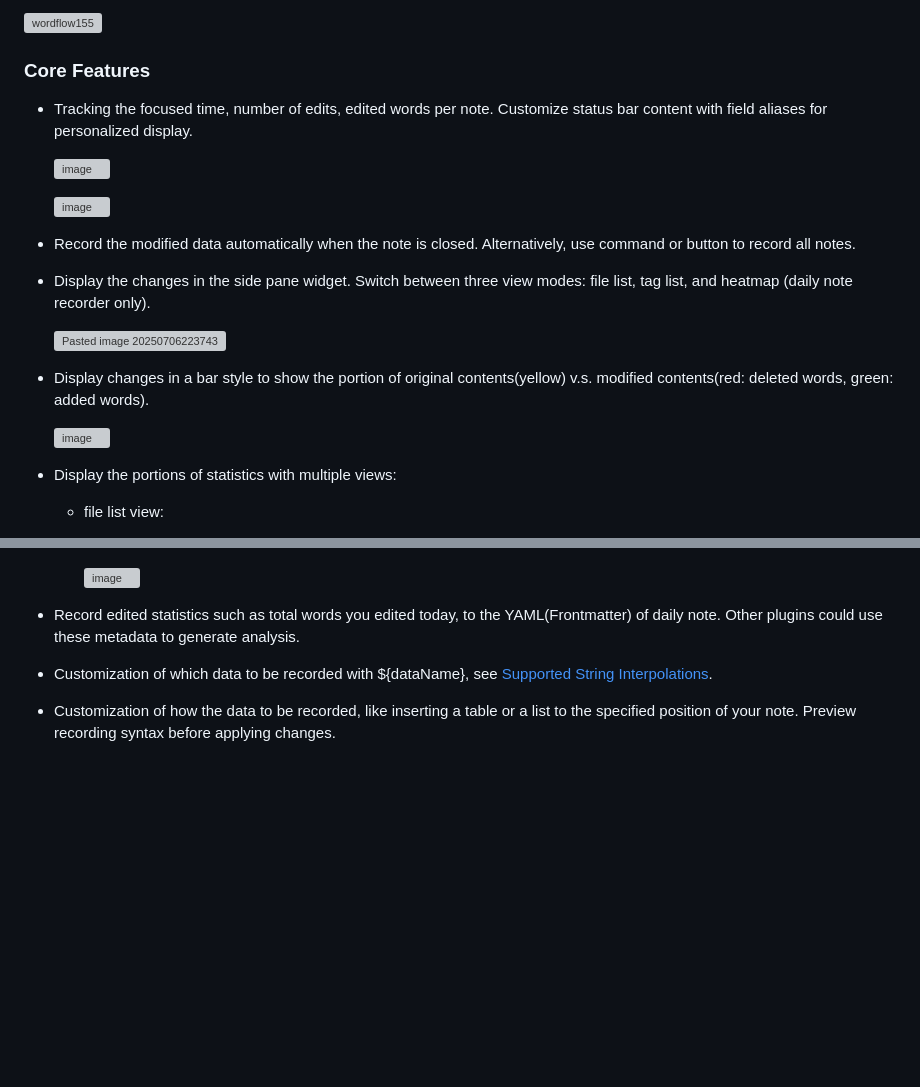
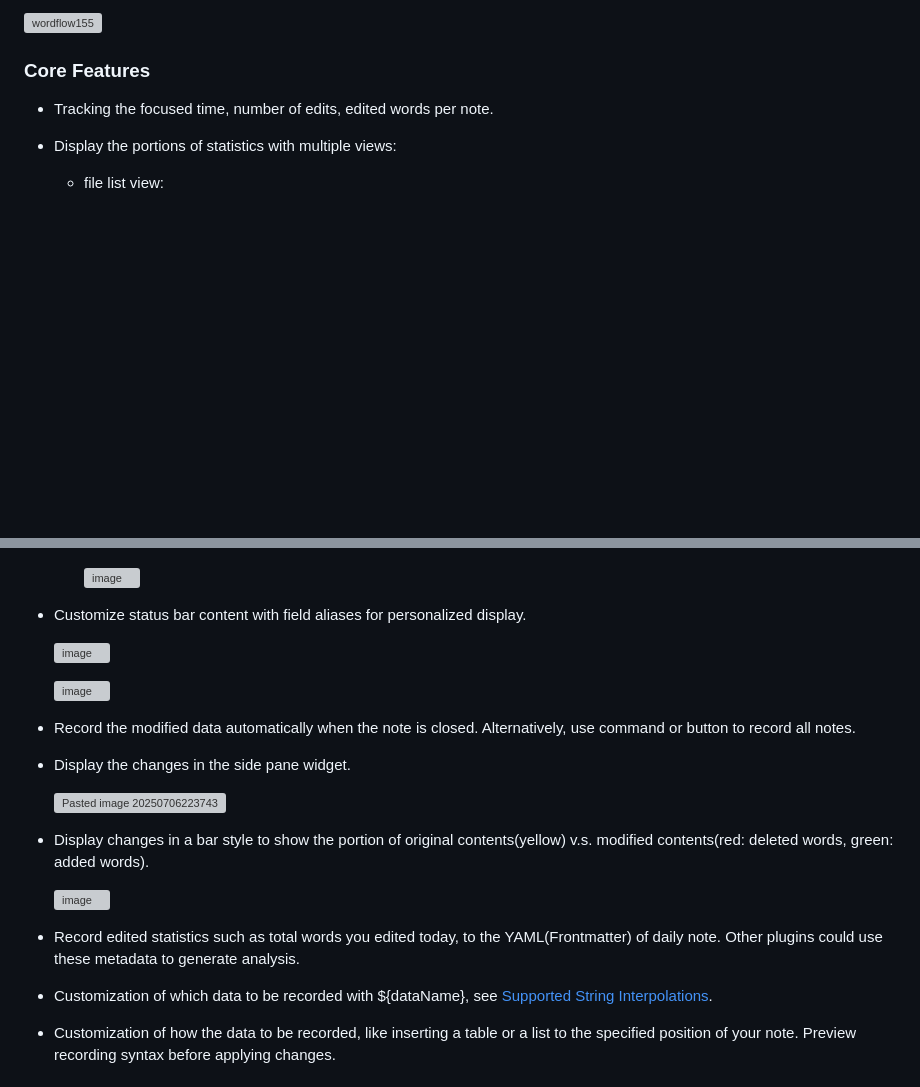
Before and after one commit to LeCheenaX/WordFlow-Tracker, a Markdown page: README.md, 2 parts joined by grey strips. Drawn GitHub-style; blank space fills up the shorter version; grey boxes are pictures that could not be loaded.

```diff
--- a/README.md
+++ b/README.md
@@ -11,18 +11,7 @@ WordFlow Tracker is a lite plugin that tracks your focused time and edit statist
 ![wordflow155](https://github.com/user-attachments/assets/84446e86-da99-47fe-b282-ff559e53d265)
 
 ### Core Features
-- Tracking the focused time, number of edits, edited words per note. Customize status bar content with field aliases for personalized display.
-
-  ![image](https://github.com/user-attachments/assets/51ce15a6-a935-46c2-9676-5525bd6b092f)
-
-  ![image](https://github.com/user-attachments/assets/8422a96d-0ab5-417a-a474-7a838825de1e)
-- Record the modified data automatically when the note is closed. Alternatively, use command or button to record all notes.
-- Display the changes in the side pane widget. Switch between three view modes: file list, tag list, and heatmap (daily note recorder only).
-
-  ![Pasted image 20250706223743](https://github.com/user-attachments/assets/6edc1be0-f262-4054-8803-1b1b37caeec7)
-- Display changes in a bar style to show the portion of original contents(yellow) v.s. modified contents(red: deleted words, green: added words).
-
-  ![image](https://github.com/user-attachments/assets/6c977b5f-0aba-4481-847b-f0fda6c5cd98)
+- Tracking the focused time, number of edits, edited words per note.
 - Display the portions of statistics with multiple views:
     - file list view:
 
@@ -34,5 +24,17 @@ WordFlow Tracker is a lite plugin that tracks your focused time and edit statist
 
 	  <img width="349" height="319" alt="image" src="https://github.com/user-attachments/assets/90ed17df-e5c1-4578-b186-b46baaef1067" />
+- Customize status bar content with field aliases for personalized display.
+
+  ![image](https://github.com/user-attachments/assets/51ce15a6-a935-46c2-9676-5525bd6b092f)
+
+  ![image](https://github.com/user-attachments/assets/8422a96d-0ab5-417a-a474-7a838825de1e)
+- Record the modified data automatically when the note is closed. Alternatively, use command or button to record all notes.
+- Display the changes in the side pane widget.
+
+  ![Pasted image 20250706223743](https://github.com/user-attachments/assets/6edc1be0-f262-4054-8803-1b1b37caeec7)
+- Display changes in a bar style to show the portion of original contents(yellow) v.s. modified contents(red: deleted words, green: added words).
+
+  ![image](https://github.com/user-attachments/assets/6c977b5f-0aba-4481-847b-f0fda6c5cd98)
 
 - Record edited statistics such as total words you edited today, to the YAML(Frontmatter) of daily note. Other plugins could use these metadata to generate analysis.
 - Customization of which data to be recorded with ${dataName}, see [Supported String Interpolations](https://github.com/LeCheenaX/WordFlow-Tracker/blob/main/docs/Settings%20Documentation.md#supported-string-interpolations).
```
Also changed, not shown: other parts of README.md (+3 -2 lines).
